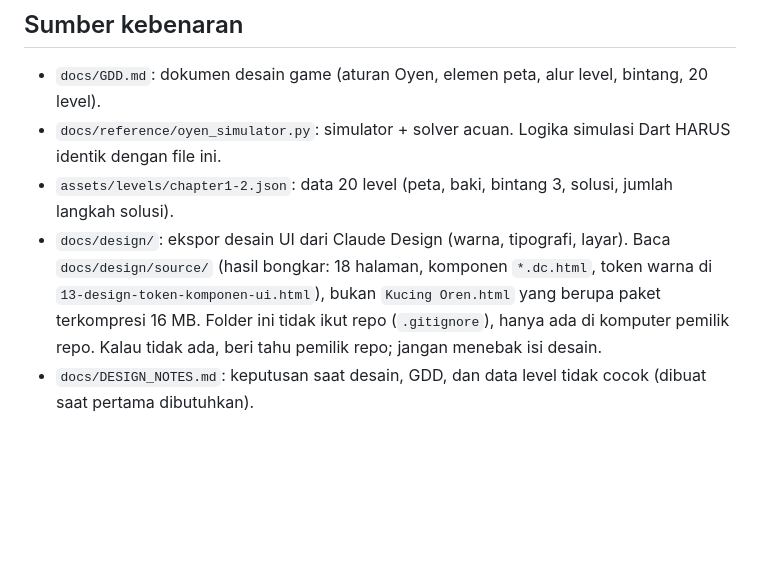
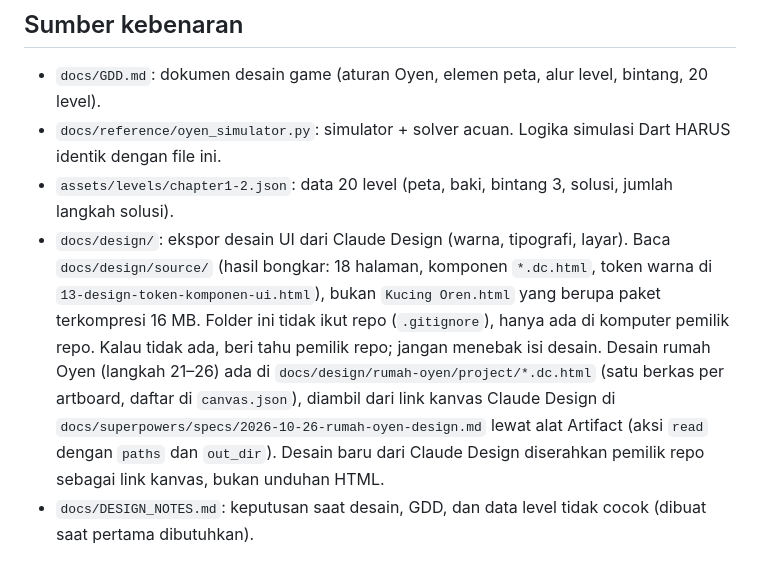
Before and after one commit to lutfidev/kucing-oyen, a Markdown page: CLAUDE.md, the part around the change. Rendered like a GitHub page; blank space fills up the shorter version.

```diff
--- a/CLAUDE.md
+++ b/CLAUDE.md
@@ -7,7 +7,7 @@ Game puzzle mobile (Flutter + Flame). Pemain menaruh benda (ikan, ember air, kar
 - `docs/GDD.md`: dokumen desain game (aturan Oyen, elemen peta, alur level, bintang, 20 level).
 - `docs/reference/oyen_simulator.py`: simulator + solver acuan. Logika simulasi Dart HARUS identik dengan file ini.
 - `assets/levels/chapter1-2.json`: data 20 level (peta, baki, bintang 3, solusi, jumlah langkah solusi).
-- `docs/design/`: ekspor desain UI dari Claude Design (warna, tipografi, layar). Baca `docs/design/source/` (hasil bongkar: 18 halaman, komponen `*.dc.html`, token warna di `13-design-token-komponen-ui.html`), bukan `Kucing Oren.html` yang berupa paket terkompresi 16 MB. Folder ini tidak ikut repo (`.gitignore`), hanya ada di komputer pemilik repo. Kalau tidak ada, beri tahu pemilik repo; jangan menebak isi desain.
+- `docs/design/`: ekspor desain UI dari Claude Design (warna, tipografi, layar). Baca `docs/design/source/` (hasil bongkar: 18 halaman, komponen `*.dc.html`, token warna di `13-design-token-komponen-ui.html`), bukan `Kucing Oren.html` yang berupa paket terkompresi 16 MB. Folder ini tidak ikut repo (`.gitignore`), hanya ada di komputer pemilik repo. Kalau tidak ada, beri tahu pemilik repo; jangan menebak isi desain. Desain rumah Oyen (langkah 21–26) ada di `docs/design/rumah-oyen/project/*.dc.html` (satu berkas per artboard, daftar di `canvas.json`), diambil dari link kanvas Claude Design di `docs/superpowers/specs/2026-10-26-rumah-oyen-design.md` lewat alat Artifact (aksi `read` dengan `paths` dan `out_dir`). Desain baru dari Claude Design diserahkan pemilik repo sebagai link kanvas, bukan unduhan HTML.
 - `docs/DESIGN_NOTES.md`: keputusan saat desain, GDD, dan data level tidak cocok (dibuat saat pertama dibutuhkan).
 
 ## Struktur
```
Also changed, not shown: docs/DESIGN_NOTES.md (+27 -3 lines), docs/GDD.md (+1 -1 lines).
